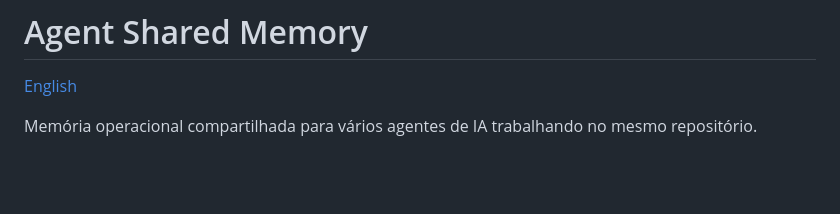
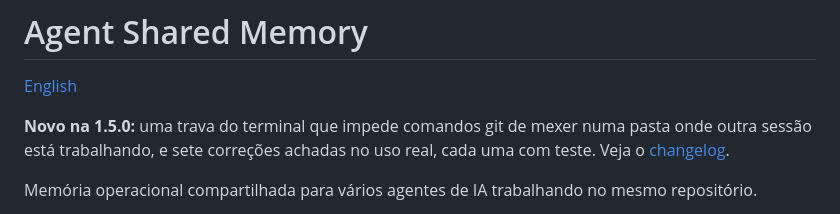
Before and after one commit to jardelva96/agent-shared-memory, a Markdown page: README.pt-BR.md, the part around one of its changes. Drawn GitHub-style; blank space fills up the shorter version.

Commit message:
Release 1.5.0: logo and release image
The project gets a logo (docs/logo.svg, docs/logo.png), shown at the top of
both READMEs, and an image of what 1.5.0 brings, in English and Portuguese.

```diff
--- a/README.pt-BR.md
+++ b/README.pt-BR.md
@@ -1,6 +3,10 @@
 # Agent Shared Memory
 
 [English](README.md)
+
+**Novo na 1.5.0:** uma trava do terminal que impede comandos git de mexer numa pasta onde outra
+sessão está trabalhando, e sete correções achadas no uso real, cada uma com teste. Veja o
+[changelog](CHANGELOG.md).
 
 Memória operacional compartilhada para vários agentes de IA trabalhando no mesmo repositório.
 
```
Also changed, not shown: other parts of README.pt-BR.md (+2 -0 lines), CHANGELOG.md (+2 -0 lines), README.md (+5 -0 lines), docs/logo.png (added), docs/release-1.5.0-en.png (added), docs/release-1.5.0-pt.png (added), 1 other file.
